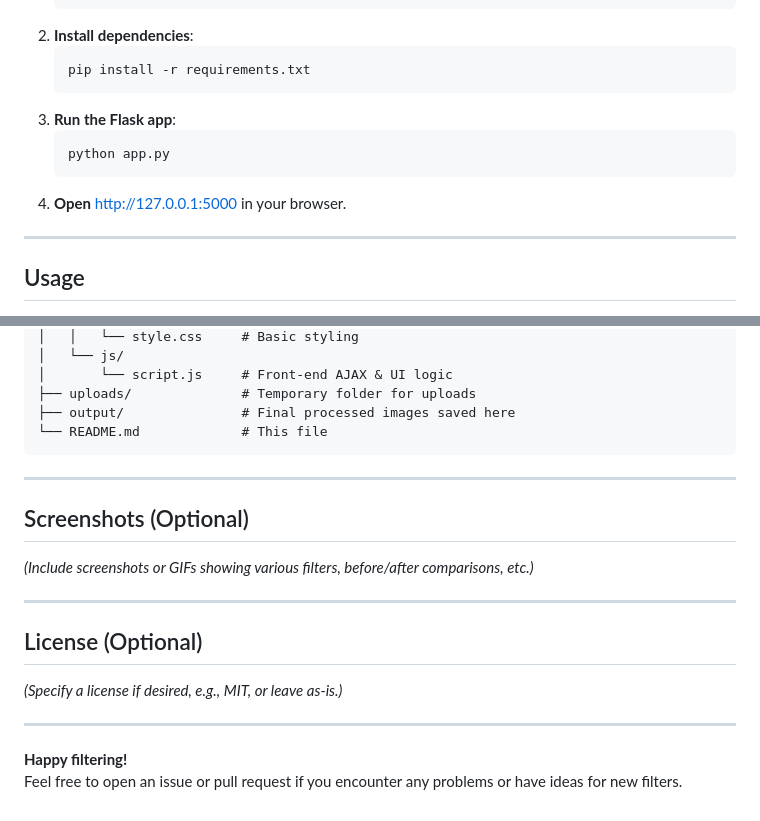
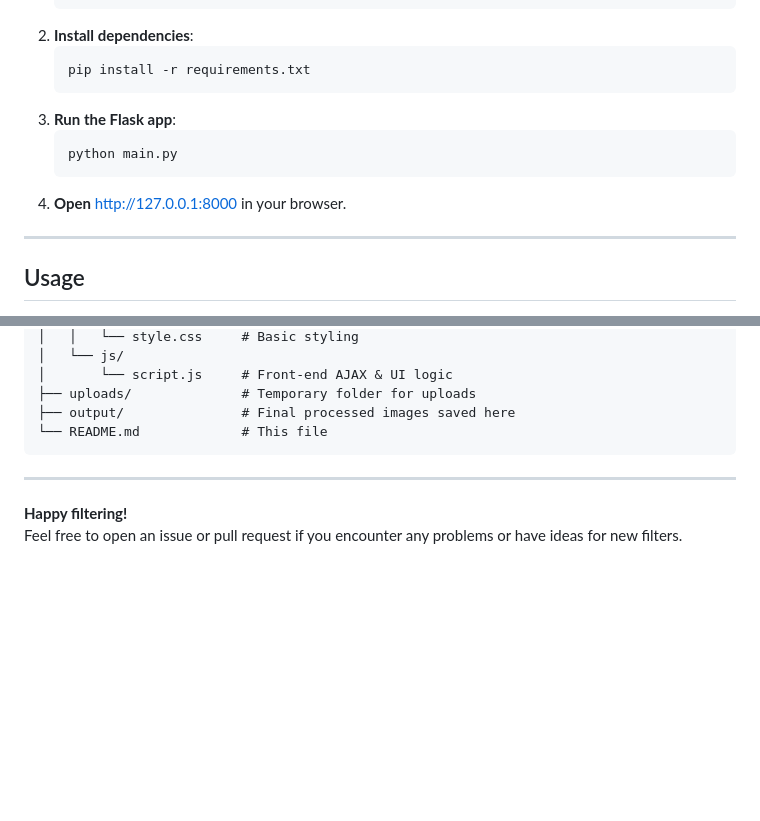
Before and after one commit to parhamfa/license-plate-noise-removal, a Markdown page: README.md, 2 parts joined by grey strips. GitHub-like rendering; blank space fills up the shorter version.

````diff
--- a/README.md
+++ b/README.md
@@ -70,9 +70,9 @@ This application focuses on **noise removal** and **image enhancement** techniqu
    ```
 3. **Run the Flask app**:
    ```bash
-   python app.py
+   python main.py
    ```
-4. **Open** [http://127.0.0.1:5000](http://127.0.0.1:5000/) in your browser.
+4. **Open** [http://127.0.0.1:8000](http://127.0.0.1:8000/) in your browser.
 
 ---
 
@@ -150,17 +150,5 @@ license-plate-noise-removal/
 
 ---
 
-## Screenshots (Optional)
-
-*(Include screenshots or GIFs showing various filters, before/after comparisons, etc.)*
-
----
-
-## License (Optional)
-
-*(Specify a license if desired, e.g., MIT, or leave as-is.)*
-
----
-
 **Happy filtering!**
 Feel free to open an issue or pull request if you encounter any problems or have ideas for new filters.
````
